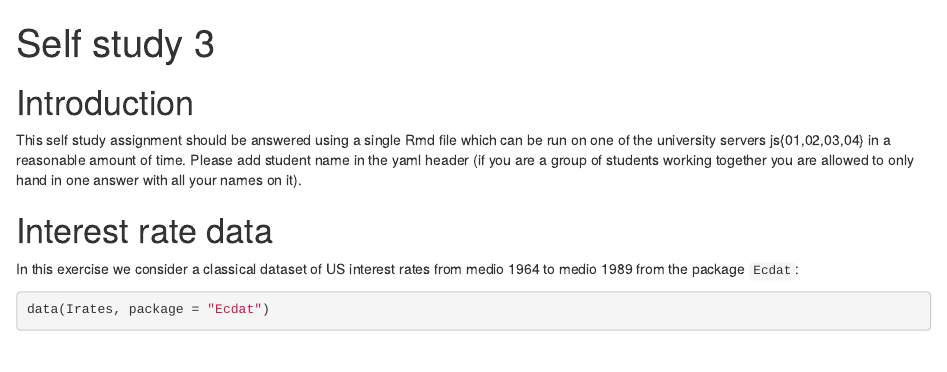
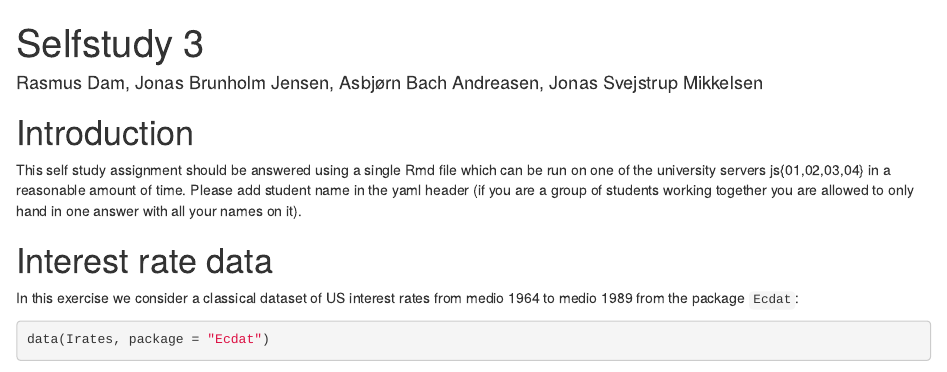
Before and after one commit to Rasmusdamaau/Computational_stats, an R Markdown document (Selvstudie_3/selfstudy3.Rmd): the page in a window 1100 px wide, from its top. Rendered offline with R 4.5, knitr and Pandoc, with nearby package versions; both versions are drawn in the output format of the newer one; some code elsewhere in the file could not run offline.

Commit message:
navne på

```diff
--- a/Selvstudie_3/selfstudy3.Rmd
+++ b/Selvstudie_3/selfstudy3.Rmd
@@ -1,9 +1,9 @@
 ---
-title: "Self study 3"
-author: ''
+title: "Selfstudy 3"
+author: 'Rasmus Dam, Jonas Brunholm Jensen, Asbjørn Bach Andreasen, Jonas Svejstrup Mikkelsen'
 output:
+  html_document: default
   pdf_document: default
-  html_document: default
 ---
 
 # Introduction
```
Also changed, not shown: Selvstudie_3/selfstudy3.html (added), Selvstudie_3/selfstudy3.Rmd (2 more changed lines).
